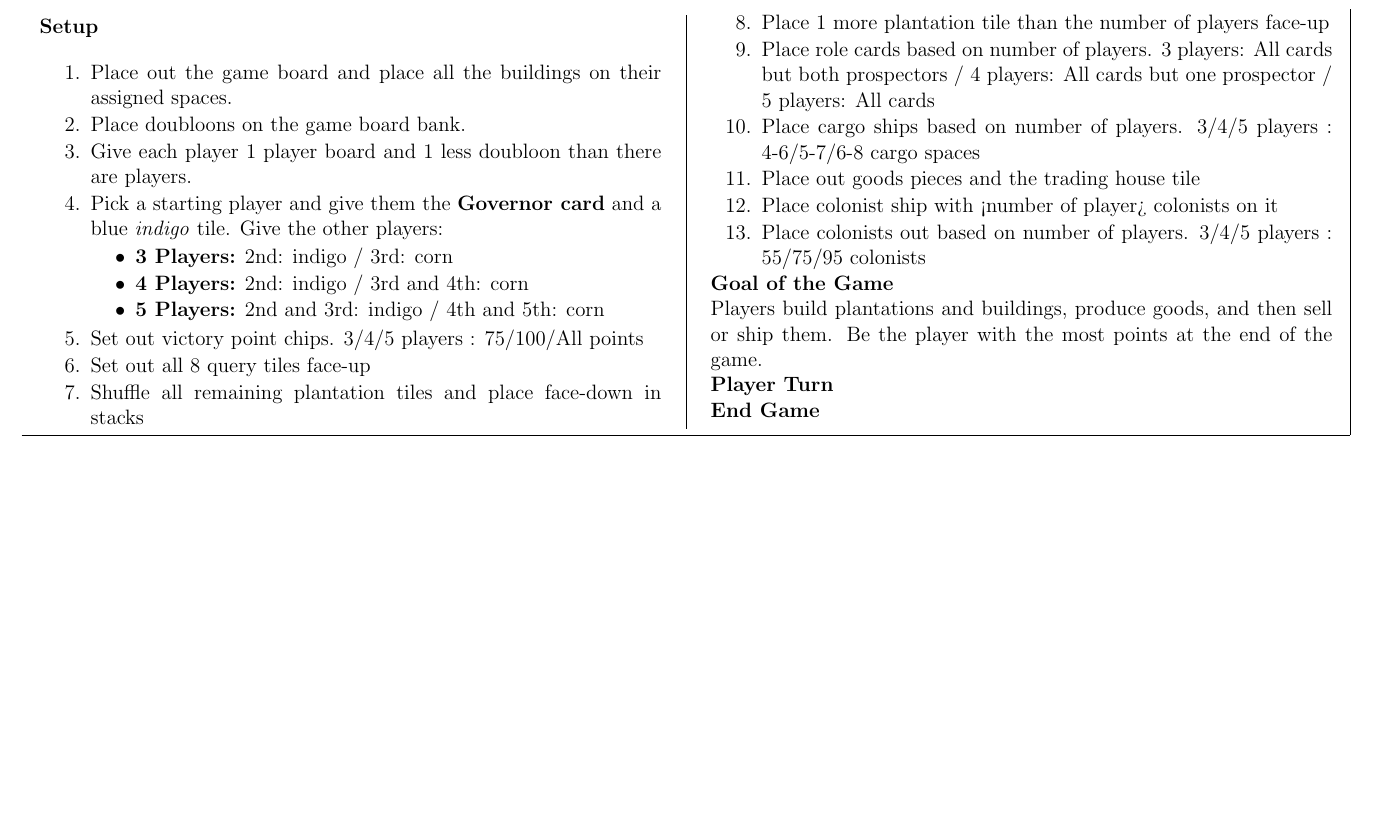
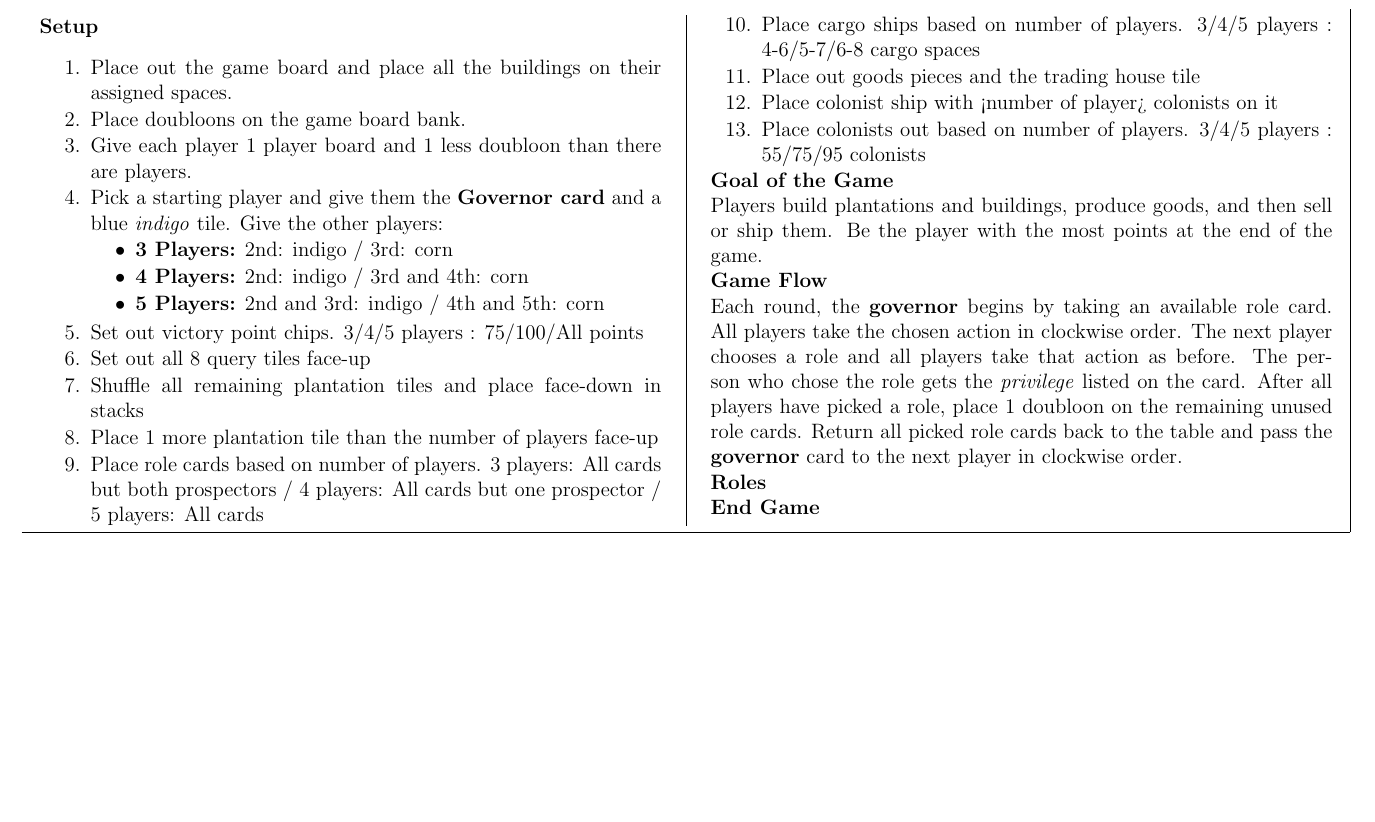
Before and after one commit to MJJoyce/GameSummarySheets, a LaTeX document (PuertoRico/PuertoRico.tex): part of the page, cut so that both start at the same text, the shorter picture padded with empty space. Compiled offline with pdfLaTeX.

Commit message:
Add Game Flow section

```diff
--- a/PuertoRico/PuertoRico.tex
+++ b/PuertoRico/PuertoRico.tex
@@ -88,7 +88,12 @@
 
 \section*{Goal of the Game}
 Players build plantations and buildings, produce goods, and then sell or ship them. Be the player with the most points at the end of the game.
-\section*{Player Turn}
+
+\section*{Game Flow}
+Each round, the \textbf{governor} begins by taking an available role card. All players take the chosen action in clockwise order. The next player chooses a role and all players take that action as before. The person who chose the role gets the \emph{privilege} listed on the card. After all players have picked a role, place 1 doubloon on the remaining unused role cards. Return all picked role cards back to the table and pass the \textbf{governor} card to the next player in clockwise order.
+
+\section*{Roles}
+
 \section*{End Game}
 
 \end{multicols*}
```
Also changed, not shown: PuertoRico/PuertoRico.pdf.
